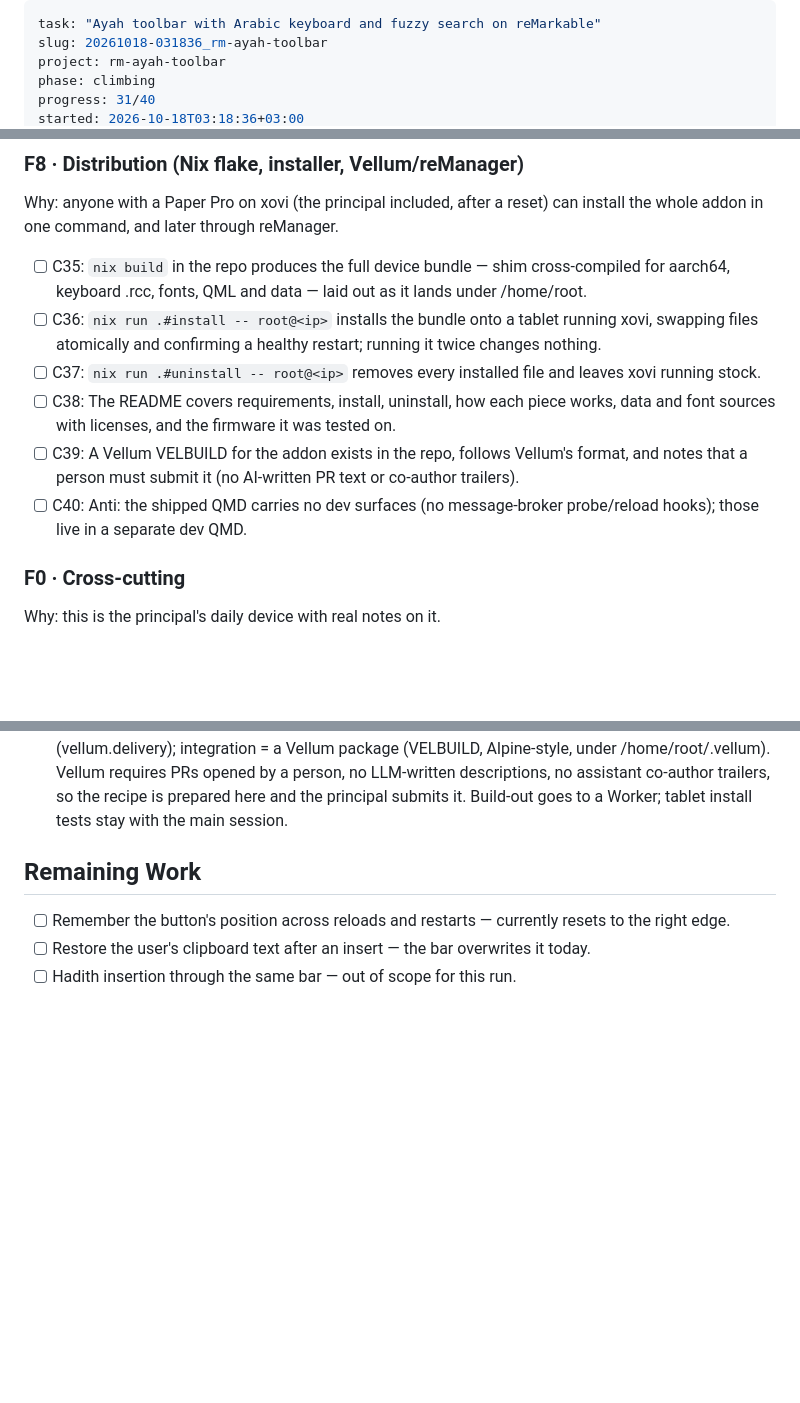
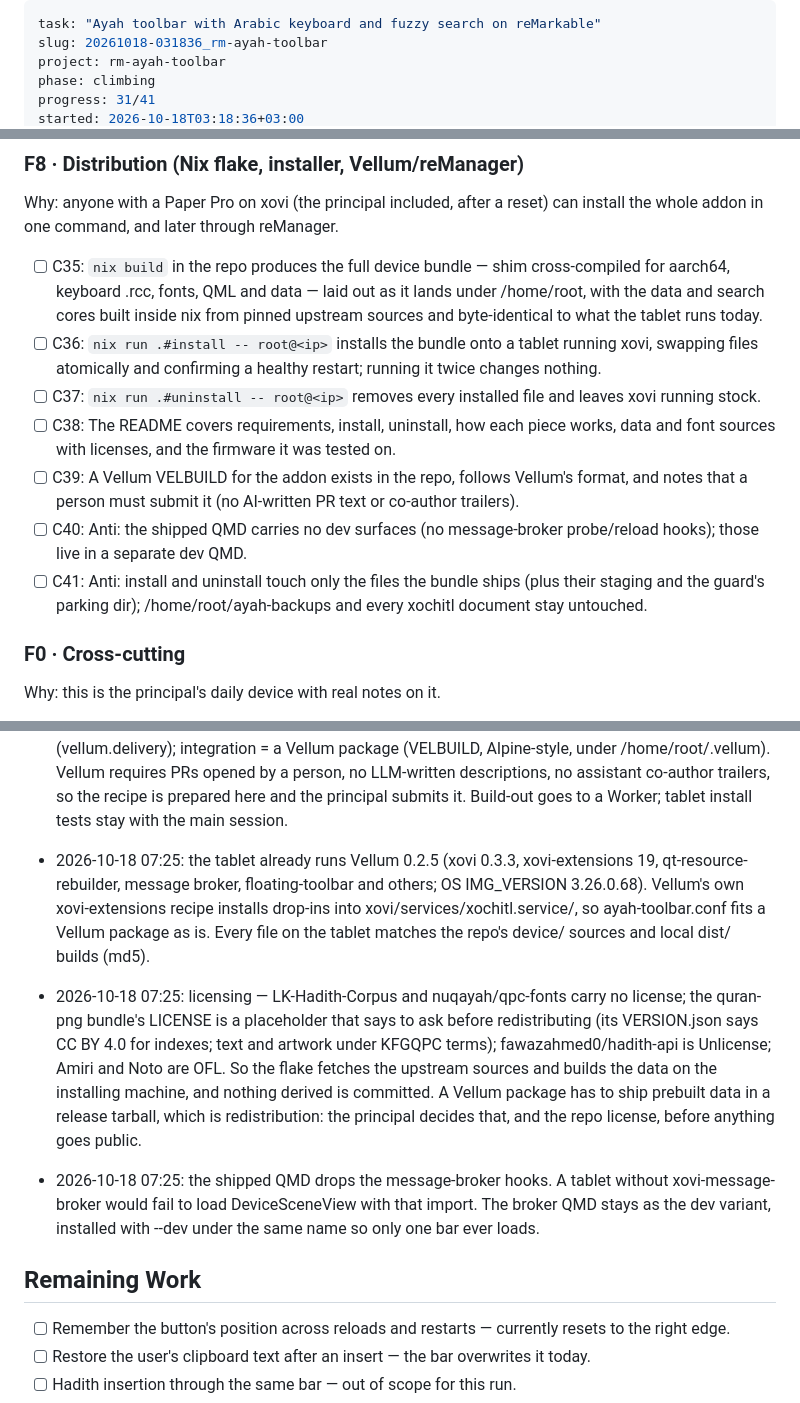
Before and after one commit to HafsOrg/midad, a Markdown page: ISA.md, 3 parts joined by grey strips. Drawn GitHub-style; blank space fills up the shorter version.

Commit message:
ISA: Vellum findings, data licensing, shipped QMD without dev hooks
Co-Authored-By: Claude Opus 5.5 <noreply@anthropic.com>
Claude-Session: https://claude.ai/code/session_01EzHGbrtMpNPYW5Sa562ebo

```diff
--- a/ISA.md
+++ b/ISA.md
@@ -3,5 +3,5 @@ task: "Ayah toolbar with Arabic keyboard and fuzzy search on reMarkable"
 slug: 20261018-031836_rm-ayah-toolbar
 project: rm-ayah-toolbar
 phase: climbing
-progress: 31/40
+progress: 31/41
 started: 2026-10-18T03:18:36+03:00
@@ -111,12 +111,13 @@ Why: ayat should keep the Quran font at any size while hadith, the user's own Ar
 ### F8 · Distribution (Nix flake, installer, Vellum/reManager)
 Why: anyone with a Paper Pro on xovi (the principal included, after a reset) can install the whole addon in one command, and later through reManager.
 
-- [ ] C35: `nix build` in the repo produces the full device bundle — shim cross-compiled for aarch64, keyboard .rcc, fonts, QML and data — laid out as it lands under /home/root.
+- [ ] C35: `nix build` in the repo produces the full device bundle — shim cross-compiled for aarch64, keyboard .rcc, fonts, QML and data — laid out as it lands under /home/root, with the data and search cores built inside nix from pinned upstream sources and byte-identical to what the tablet runs today.
 - [ ] C36: `nix run .#install -- root@<ip>` installs the bundle onto a tablet running xovi, swapping files atomically and confirming a healthy restart; running it twice changes nothing.
 - [ ] C37: `nix run .#uninstall -- root@<ip>` removes every installed file and leaves xovi running stock.
 - [ ] C38: The README covers requirements, install, uninstall, how each piece works, data and font sources with licenses, and the firmware it was tested on.
 - [ ] C39: A Vellum VELBUILD for the addon exists in the repo, follows Vellum's format, and notes that a person must submit it (no AI-written PR text or co-author trailers).
 - [ ] C40: Anti: the shipped QMD carries no dev surfaces (no message-broker probe/reload hooks); those live in a separate dev QMD.
+- [ ] C41: Anti: install and uninstall touch only the files the bundle ships (plus their staging and the guard's parking dir); /home/root/ayah-backups and every xochitl document stay untouched.
 
 ### F0 · Cross-cutting
 Why: this is the principal's daily device with real notes on it.
@@ -187,6 +188,9 @@ Why: this is the principal's daily device with real notes on it.
 - 2026-10-18 06:30: two tablet reboots during testing, both from test restores — xochitl.service reboots the tablet when it fails, and busybox has no `pkill` (guard.sh and shimtest.sh fixed to `kill $(pidof xochitl)`; guard's rollback had been silently broken). Each reboot came back on stock xochitl; xovi restored with guard.sh.
 - 2026-10-18 06:55: principal: "I approve preloading libayahfont.so into xochitl via LD_PRELOAD, including test launches". The first working shim interposed QTextLayout::beginLayout, but typed text never reached it: xochitl builds each page as a QTextDocument whose blocks are laid out inside QtGui, bypassing the PLT. The shim now interposes QTextCursor::insertText (which xochitl calls through its PLT) and merges each Quran/hadith paragraph's font family into its character format. fonts.conf gives every family the Amiri fallback. Installed: `lib/libayahfont.so` + LD_PRELOAD line in the ayah-toolbar.conf drop-in. One more reboot happened mid-way: a backgrounded copy left a half-written shim that xochitl loaded; copies now go to a temp file and are renamed in place.
 - 2026-10-18 07:10: principal: "can you bundle what we have done so far in a repo with nixflakes and instructions to easily install these, look into remanager integration as well." reManager (rmitchellscott/reManager) is a Wails desktop app "powered by the Vellum package manager" (vellum.delivery); integration = a Vellum package (VELBUILD, Alpine-style, under /home/root/.vellum). Vellum requires PRs opened by a person, no LLM-written descriptions, no assistant co-author trailers, so the recipe is prepared here and the principal submits it. Build-out goes to a Worker; tablet install tests stay with the main session.
+- 2026-10-18 07:25: the tablet already runs Vellum 0.2.5 (xovi 0.3.3, xovi-extensions 19, qt-resource-rebuilder, message broker, floating-toolbar and others; OS IMG_VERSION 3.26.0.68). Vellum's own xovi-extensions recipe installs drop-ins into xovi/services/xochitl.service/, so ayah-toolbar.conf fits a Vellum package as is. Every file on the tablet matches the repo's device/ sources and local dist/ builds (md5).
+- 2026-10-18 07:25: licensing — LK-Hadith-Corpus and nuqayah/qpc-fonts carry no license; the quran-png bundle's LICENSE is a placeholder that says to ask before redistributing (its VERSION.json says CC BY 4.0 for indexes; text and artwork under KFGQPC terms); fawazahmed0/hadith-api is Unlicense; Amiri and Noto are OFL. So the flake fetches the upstream sources and builds the data on the installing machine, and nothing derived is committed. A Vellum package has to ship prebuilt data in a release tarball, which is redistribution: the principal decides that, and the repo license, before anything goes public.
+- 2026-10-18 07:25: the shipped QMD drops the message-broker hooks. A tablet without xovi-message-broker would fail to load DeviceSceneView with that import. The broker QMD stays as the dev variant, installed with --dev under the same name so only one bar ever loads.
 
 ## Remaining Work
 
```
Also changed, not shown: other parts of ISA.md (+1 -1 lines).
